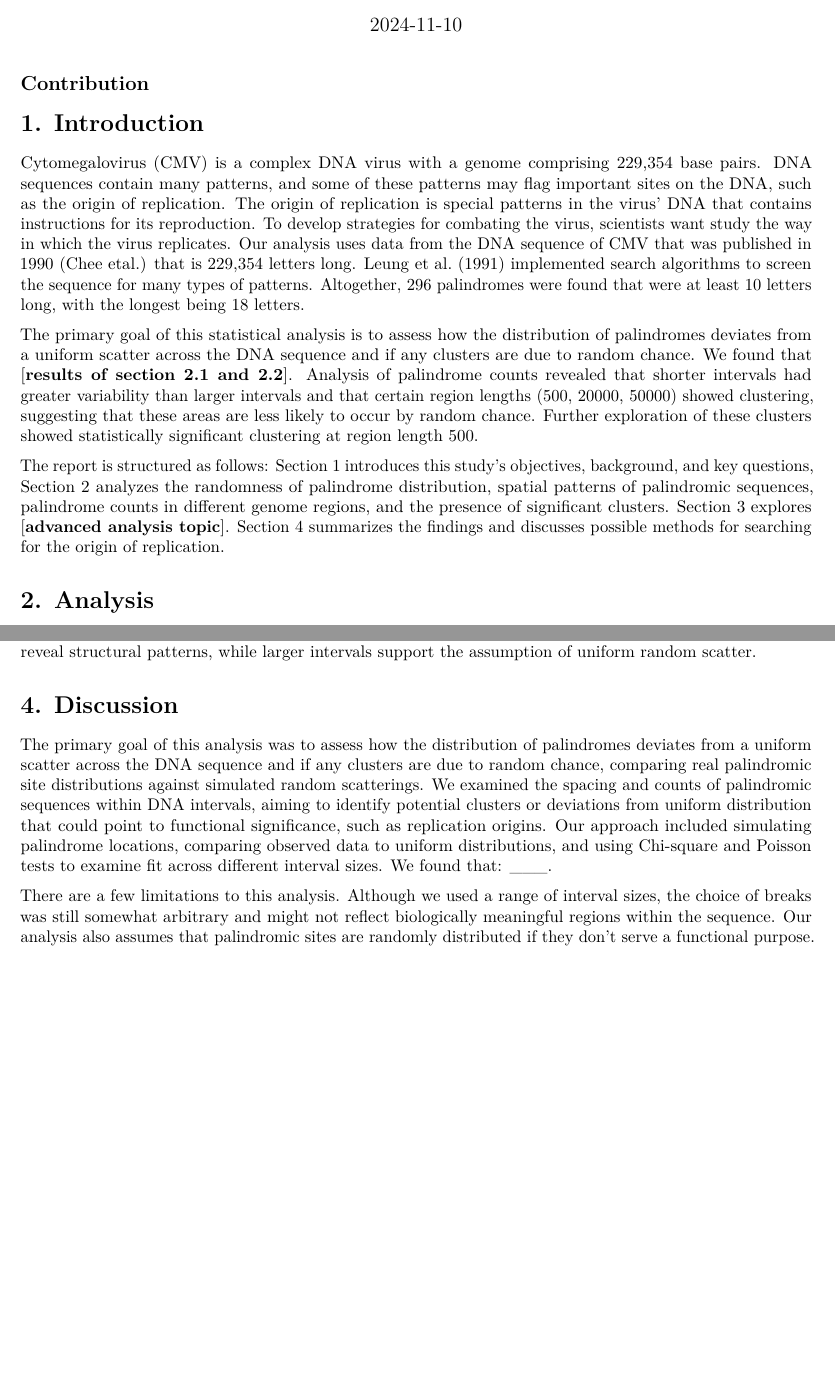
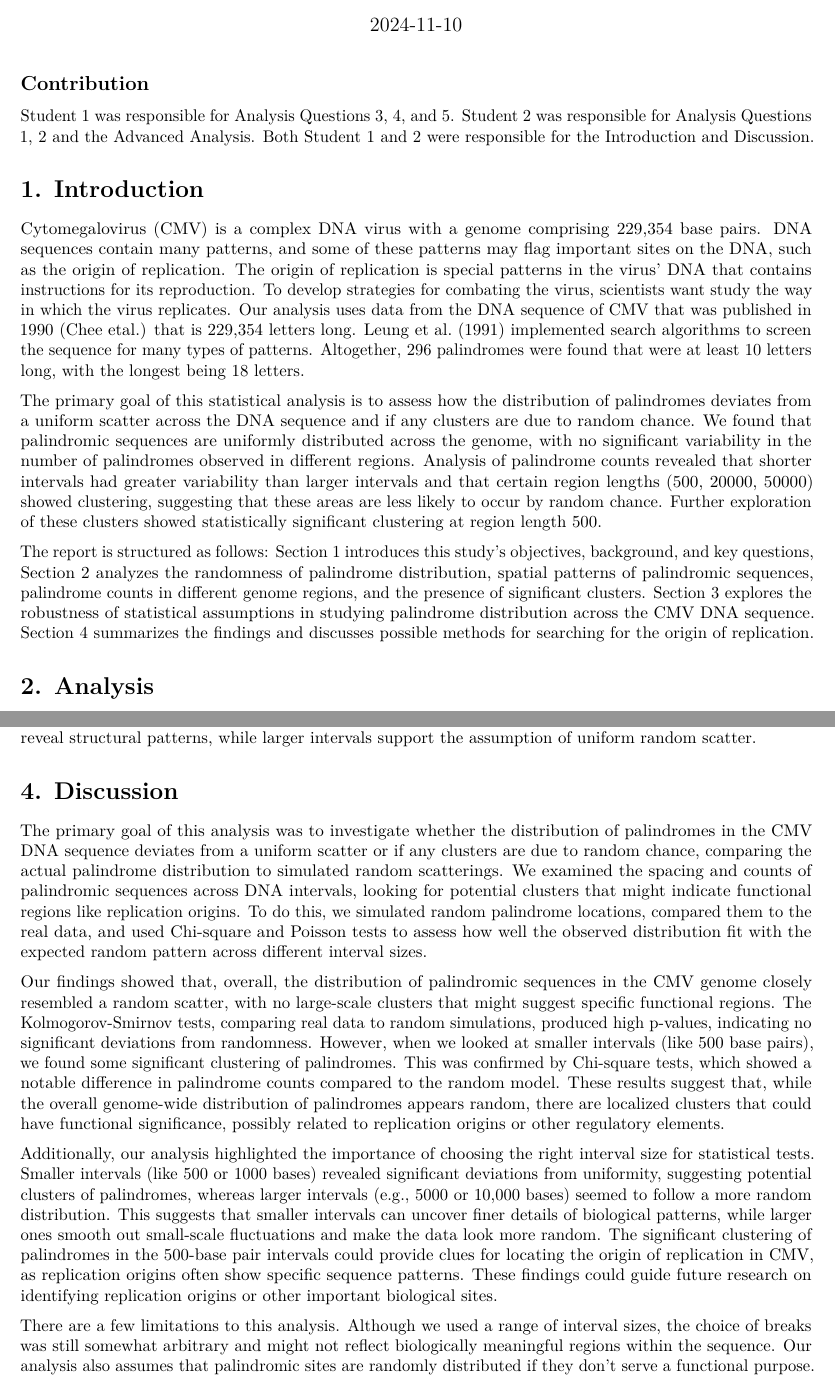
Before and after one commit to sophia-vo/DSC190-HW03, an R Markdown document (hw03.Rmd): two parts of pages 1 and 13 of 14, joined at a grey line, cut so that both start at the same text, the shorter picture padded with empty space. Rendered offline with R 4.5, knitr and Pandoc, then LaTeX, with nearby package versions.

Commit message:
Update hw03.Rmd

```diff
--- a/hw03.Rmd
+++ b/hw03.Rmd
@@ -17,13 +17,15 @@ interval_size <- 1000
 
 ## Contribution
 
+Student 1 was responsible for Analysis Questions 3, 4, and 5. Student 2 was responsible for Analysis Questions 1, 2 and the Advanced Analysis. Both Student 1 and 2 were responsible for the Introduction and Discussion.
+
 # 1. Introduction
 
 Cytomegalovirus (CMV) is a complex DNA virus with a genome comprising 229,354 base pairs. DNA sequences contain many patterns, and some of these patterns may flag important sites on the DNA, such as the origin of replication. The origin of replication is special patterns in the virus’ DNA that contains instructions for its reproduction. To develop strategies for combating the virus, scientists want study the way in which the virus replicates. Our analysis uses data from the DNA sequence of CMV that was published in 1990 (Chee etal.) that is 229,354 letters long. Leung et al. (1991) implemented search algorithms to screen the sequence for many types of patterns. Altogether, 296 palindromes were found that were at least 10 letters long, with the longest being 18 letters.
 
-The primary goal of this statistical analysis is to assess how the distribution of palindromes deviates from a uniform scatter across the DNA sequence and if any clusters are due to random chance. We found that [**results of section 2.1 and 2.2**]. Analysis of palindrome counts revealed that shorter intervals had greater variability than larger intervals and that certain region lengths (500, 20000, 50000) showed clustering, suggesting that these areas are less likely to occur by random chance. Further exploration of these clusters showed statistically significant clustering at region length 500.
+The primary goal of this statistical analysis is to assess how the distribution of palindromes deviates from a uniform scatter across the DNA sequence and if any clusters are due to random chance. We found that palindromic sequences are uniformly distributed across the genome, with no significant variability in the number of palindromes observed in different regions. Analysis of palindrome counts revealed that shorter intervals had greater variability than larger intervals and that certain region lengths (500, 20000, 50000) showed clustering, suggesting that these areas are less likely to occur by random chance. Further exploration of these clusters showed statistically significant clustering at region length 500.
 
-The report is structured as follows: Section 1 introduces this study's objectives, background, and key questions, Section 2 analyzes the randomness of palindrome distribution, spatial patterns of palindromic sequences, palindrome counts in different genome regions, and the presence of significant clusters. Section 3 explores [**advanced analysis topic**]. Section 4 summarizes the findings and discusses possible methods for searching for the origin of replication.
+The report is structured as follows: Section 1 introduces this study's objectives, background, and key questions, Section 2 analyzes the randomness of palindrome distribution, spatial patterns of palindromic sequences, palindrome counts in different genome regions, and the presence of significant clusters. Section 3 explores the robustness of statistical assumptions in studying palindrome distribution across the CMV DNA sequence. Section 4 summarizes the findings and discusses possible methods for searching for the origin of replication.
 
 # 2. Analysis
 
@@ -641,8 +643,11 @@ This implies that palindrome distribution in the DNA sequence may show clusterin
 
 # 4. Discussion
 
+The primary goal of this analysis was to investigate whether the distribution of palindromes in the CMV DNA sequence deviates from a uniform scatter or if any clusters are due to random chance, comparing the actual palindrome distribution to simulated random scatterings. We examined the spacing and counts of palindromic sequences across DNA intervals, looking for potential clusters that might indicate functional regions like replication origins. To do this, we simulated random palindrome locations, compared them to the real data, and used Chi-square and Poisson tests to assess how well the observed distribution fit with the expected random pattern across different interval sizes.
 
-The primary goal of this analysis was to assess how the distribution of palindromes deviates from a uniform scatter across the DNA sequence and if any clusters are due to random chance, comparing real palindromic site distributions against simulated random scatterings. We examined the spacing and counts of palindromic sequences within DNA intervals, aiming to identify potential clusters or deviations from uniform distribution that could point to functional significance, such as replication origins. Our approach included simulating palindrome locations, comparing observed data to uniform distributions, and using Chi-square and Poisson tests to examine fit across different interval sizes. We found that: ___.
+Our findings showed that, overall, the distribution of palindromic sequences in the CMV genome closely resembled a random scatter, with no large-scale clusters that might suggest specific functional regions. The Kolmogorov-Smirnov tests, comparing real data to random simulations, produced high p-values, indicating no significant deviations from randomness. However, when we looked at smaller intervals (like 500 base pairs), we found some significant clustering of palindromes. This was confirmed by Chi-square tests, which showed a notable difference in palindrome counts compared to the random model. These results suggest that, while the overall genome-wide distribution of palindromes appears random, there are localized clusters that could have functional significance, possibly related to replication origins or other regulatory elements.
+
+Additionally, our analysis highlighted the importance of choosing the right interval size for statistical tests. Smaller intervals (like 500 or 1000 bases) revealed significant deviations from uniformity, suggesting potential clusters of palindromes, whereas larger intervals (e.g., 5000 or 10,000 bases) seemed to follow a more random distribution. This suggests that smaller intervals can uncover finer details of biological patterns, while larger ones smooth out small-scale fluctuations and make the data look more random. The significant clustering of palindromes in the 500-base pair intervals could provide clues for locating the origin of replication in CMV, as replication origins often show specific sequence patterns. These findings could guide future research on identifying replication origins or other important biological sites.
 
 There are a few limitations to this analysis. Although we used a range of interval sizes, the choice of breaks was still somewhat arbitrary and might not reflect biologically meaningful regions within the sequence. Our analysis also assumes that palindromic sites are randomly distributed if they don’t serve a functional purpose. However, biological systems are often more organized than random distributions suggest, and factors we didn’t measure—like specific sequence motifs or binding sites—could impact where palindromes occur. Including more variables in future analyses could clarify these relationships and lead to a more accurate model for understanding palindromic site distributions.
 
```
Also changed, not shown: hw03.Rmd (8 more changed lines).
